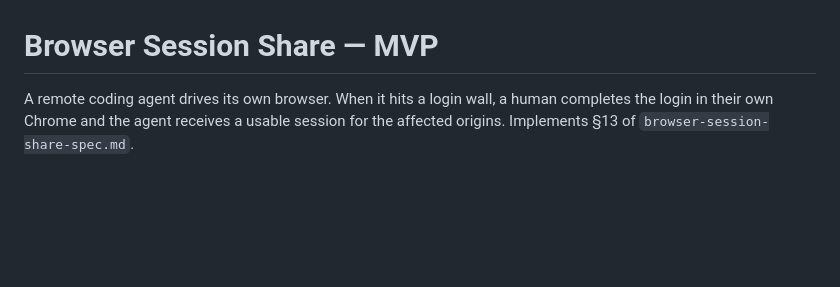
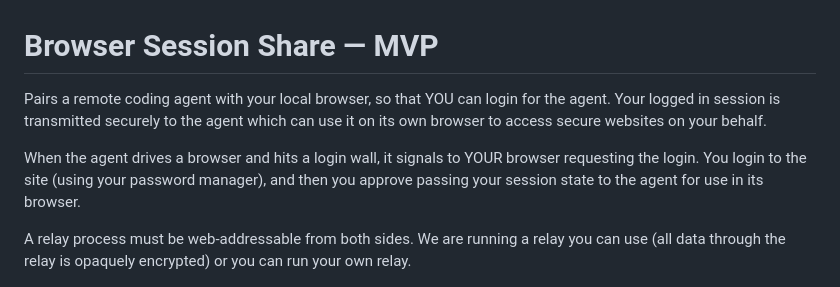
Before and after one commit to freeflow-community/browser-baton, a Markdown page: README.md, the part around the change. Drawn GitHub-style; blank space fills up the shorter version.

```diff
--- a/README.md
+++ b/README.md
@@ -1,8 +1,15 @@
 # Browser Session Share — MVP
 
-A remote coding agent drives its own browser. When it hits a login wall, a human
-completes the login in their own Chrome and the agent receives a usable session
-for the affected origins. Implements §13 of `browser-session-share-spec.md`.
+Pairs a remote coding agent with your local browser, so that YOU can login for the agent. Your
+logged in session is transmitted securely to the agent which can use it on its own browser to
+access secure websites on your behalf.
+
+When the agent drives a browser and hits a login wall, it signals to YOUR browser requesting
+the login. You login to the site (using your password manager), and then you approve passing
+your session state to the agent for use in its browser.
+
+A relay process must be web-addressable from both sides. We are running a relay you can use
+(all data through the relay is opaquely encrypted) or you can run your own relay.
 
 <p align="center">
   <img src="docs/extension-popup.png" alt="Browser Session Share extension popup showing agent requests to log into LinkedIn, X, and GitHub, each confirmed by the agent" width="380">
```
